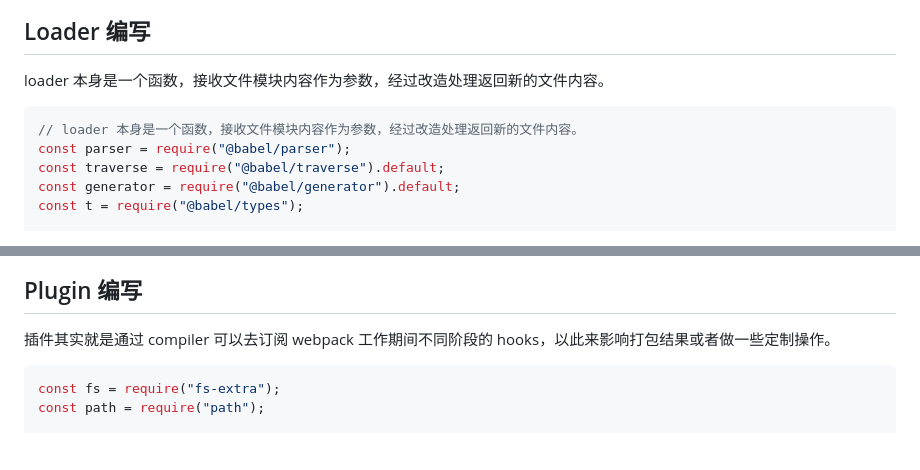
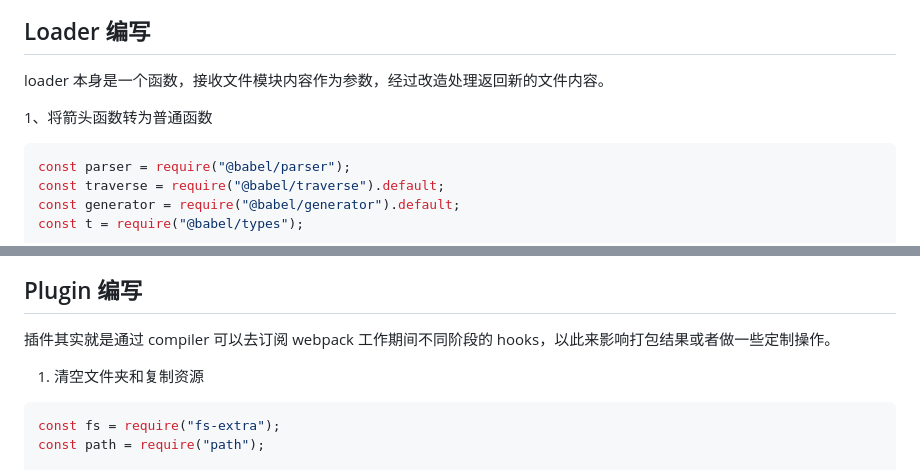
Before and after one commit to chenguox/mini-webpack, a Markdown page: README.md, 2 parts joined by grey strips. Rendered like a GitHub page; blank space fills up the shorter version.

Commit message:
更新 README.md

````diff
--- a/README.md
+++ b/README.md
@@ -546,8 +546,9 @@ class Compiler {
 
 loader 本身是一个函数，接收文件模块内容作为参数，经过改造处理返回新的文件内容。
 
+1、将箭头函数转为普通函数
+
 ```js
-// loader 本身是一个函数，接收文件模块内容作为参数，经过改造处理返回新的文件内容。
 const parser = require("@babel/parser");
 const traverse = require("@babel/traverse").default;
 const generator = require("@babel/generator").default;
@@ -584,6 +677,8 @@ module.exports = transformArrowLoader;
 ## Plugin 编写
 
 插件其实就是通过 compiler 可以去订阅 webpack 工作期间不同阶段的 hooks，以此来影响打包结果或者做一些定制操作。
+
+1. 清空文件夹和复制资源
 
 ```js
 const fs = require("fs-extra");
````
Also changed, not shown: other parts of README.md (+181 -0 lines).
